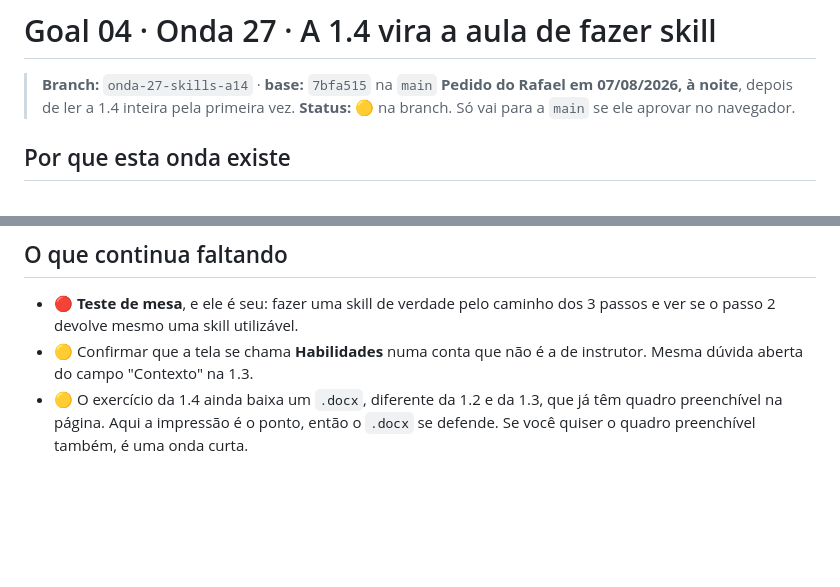
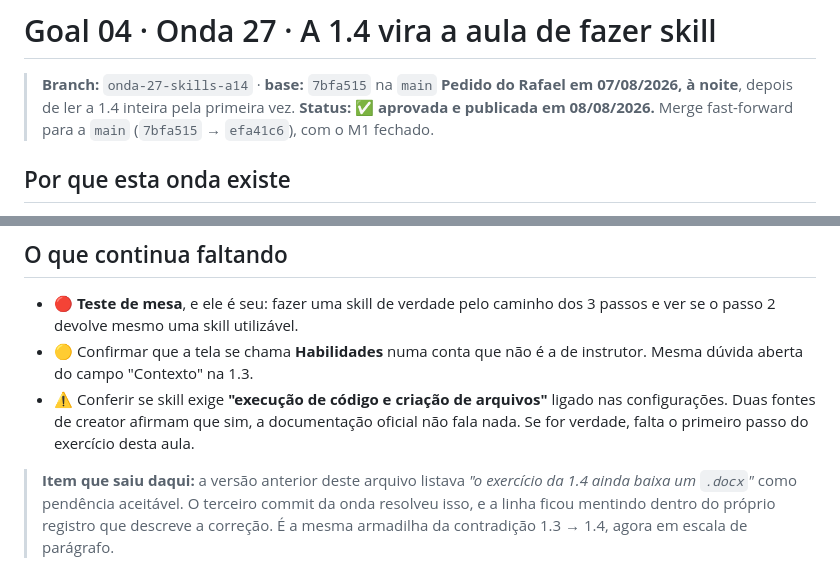
Before and after one commit to rslimaeng/claude-na-pratica-pouchain, a Markdown page: goals/goal-04-skills-na-14.md, 2 parts joined by grey strips. Drawn GitHub-style; blank space fills up the shorter version.

Commit message:
Marca a onda 27 como publicada e tira a pendencia que ela mesma resolveu

```diff
--- a/goals/goal-04-skills-na-14.md
+++ b/goals/goal-04-skills-na-14.md
@@ -2,7 +2,8 @@
 
 > **Branch:** `onda-27-skills-a14` · **base:** `7bfa515` na `main`
 > **Pedido do Rafael em 07/08/2026, à noite**, depois de ler a 1.4 inteira pela primeira vez.
-> **Status:** 🟡 na branch. Só vai para a `main` se ele aprovar no navegador.
+> **Status:** ✅ **aprovada e publicada em 08/08/2026.** Merge fast-forward para a `main`
+> (`7bfa515` → `efa41c6`), com o M1 fechado.
 
 ## Por que esta onda existe
 
@@ -187,6 +188,11 @@ Depois do conserto, conferido que link morto **com e sem** âncora continua repr
   e ver se o passo 2 devolve mesmo uma skill utilizável.
 - 🟡 Confirmar que a tela se chama **Habilidades** numa conta que não é a de instrutor.
   Mesma dúvida aberta do campo "Contexto" na 1.3.
-- 🟡 O exercício da 1.4 ainda baixa um `.docx`, diferente da 1.2 e da 1.3, que já têm
-  quadro preenchível na página. Aqui a impressão é o ponto, então o `.docx` se defende.
-  Se você quiser o quadro preenchível também, é uma onda curta.
+- ⚠️ Conferir se skill exige **"execução de código e criação de arquivos"** ligado nas
+  configurações. Duas fontes de creator afirmam que sim, a documentação oficial não fala
+  nada. Se for verdade, falta o primeiro passo do exercício desta aula.
+
+> **Item que saiu daqui:** a versão anterior deste arquivo listava *"o exercício da 1.4
+> ainda baixa um `.docx`"* como pendência aceitável. O terceiro commit da onda resolveu
+> isso, e a linha ficou mentindo dentro do próprio registro que descreve a correção.
+> É a mesma armadilha da contradição 1.3 → 1.4, agora em escala de parágrafo.
```
